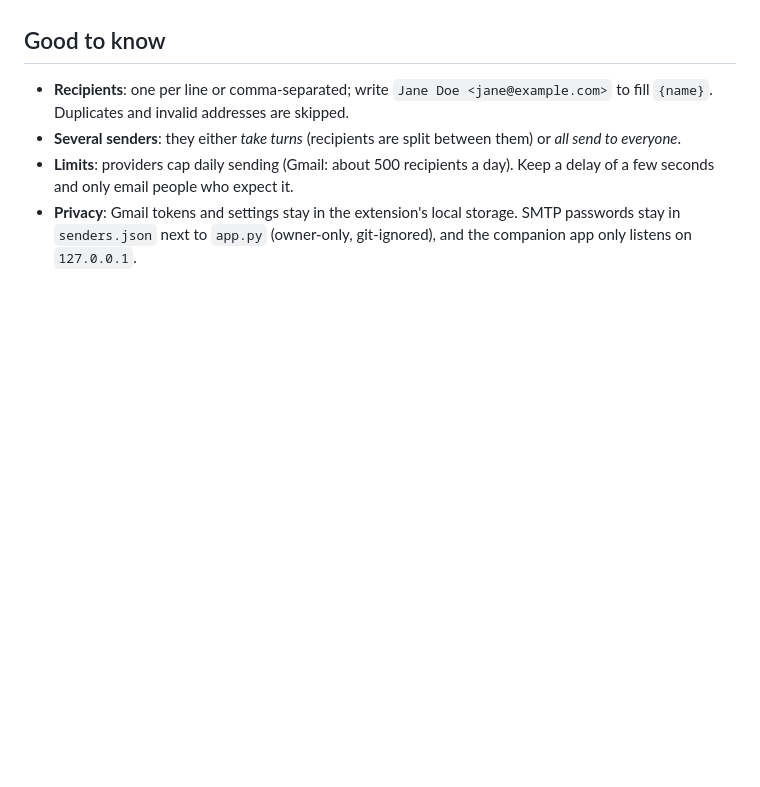
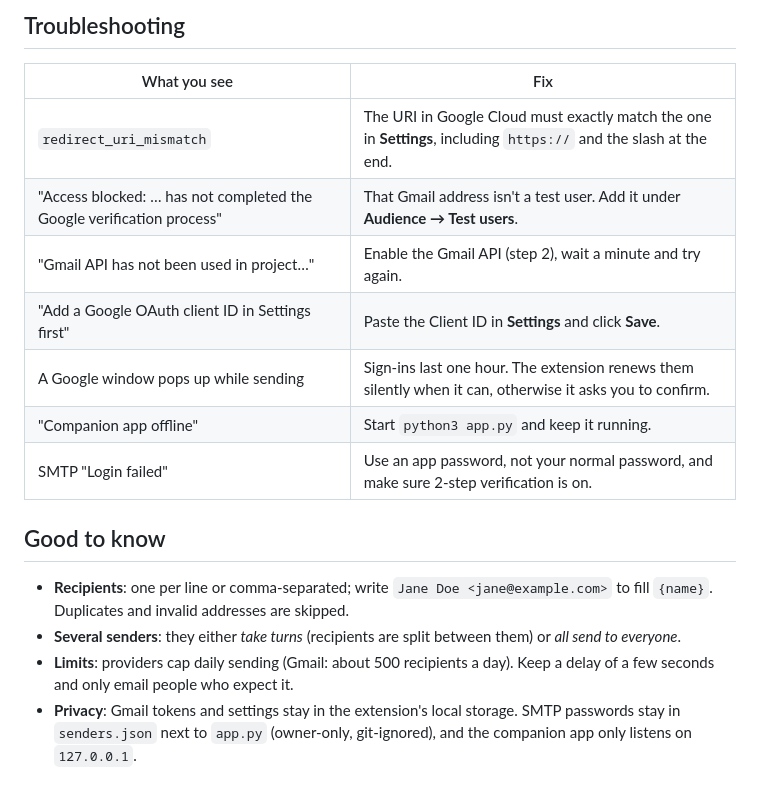
Before and after one commit to Qharny/email, a Markdown page: README.md, the part around one of its changes. Rendered like a GitHub page; blank space fills up the shorter version.

```diff
--- a/README.md
+++ b/README.md
@@ -54,3 +119,13 @@ The popup and _Settings_ show whether the companion app is connected.
+## Troubleshooting
+| What you see | Fix |
+|---|---|
+| `redirect_uri_mismatch` | The URI in Google Cloud must exactly match the one in **Settings**, including `https://` and the slash at the end. |
+| "Access blocked: … has not completed the Google verification process" | That Gmail address isn't a test user. Add it under **Audience → Test users**. |
+| "Gmail API has not been used in project…" | Enable the Gmail API (step 2), wait a minute and try again. |
+| "Add a Google OAuth client ID in Settings first" | Paste the Client ID in **Settings** and click **Save**. |
+| A Google window pops up while sending | Sign-ins last one hour. The extension renews them silently when it can, otherwise it asks you to confirm. |
+| "Companion app offline" | Start `python3 app.py` and keep it running. |
+| SMTP "Login failed" | Use an app password, not your normal password, and make sure 2-step verification is on. |
 
 ## Good to know
 - **Recipients**: one per line or comma-separated; write `Jane Doe <jane@example.com>` to fill `{name}`. Duplicates and invalid addresses are skipped.
```
Also changed, not shown: other parts of README.md (+87 -22 lines).
